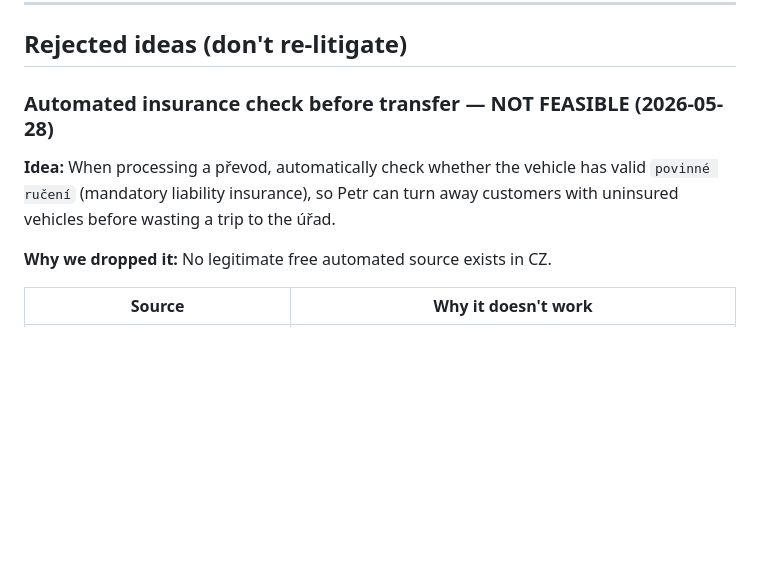
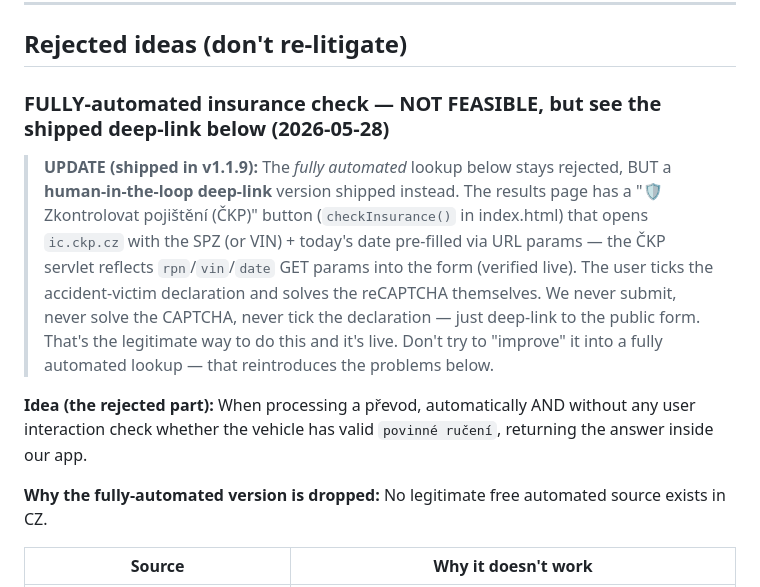
Before and after one commit to Kosacek/prepis-vozidla, a Markdown page: prepis_app/CONTEXT.md, the part around the change. Rendered like a GitHub page; blank space fills up the shorter version.

Commit message:
docs: note the ČKP deep-link insurance button shipped in v1.1.9
Updates the 'rejected ideas' section so it's clear the fully-automated
lookup stays rejected, but the human-in-the-loop deep-link version is
live. Prevents future-Claude from either re-researching dead ends OR
'upgrading' the deep-link into a TOS-violating auto-lookup.

```diff
--- a/prepis_app/CONTEXT.md
+++ b/prepis_app/CONTEXT.md
@@ -246,13 +246,26 @@ These are intentional and should NOT be changed without user confirmation:
 
 ## Rejected ideas (don't re-litigate)
 
-### Automated insurance check before transfer — NOT FEASIBLE (2026-05-28)
+### FULLY-automated insurance check — NOT FEASIBLE, but see the shipped deep-link below (2026-05-28)
 
-**Idea:** When processing a převod, automatically check whether the vehicle
-has valid `povinné ručení` (mandatory liability insurance), so Petr can
-turn away customers with uninsured vehicles before wasting a trip to the úřad.
+> **UPDATE (shipped in v1.1.9):** The *fully automated* lookup below stays
+> rejected, BUT a **human-in-the-loop deep-link** version shipped instead.
+> The results page has a "🛡️ Zkontrolovat pojištění (ČKP)" button
+> (`checkInsurance()` in index.html) that opens `ic.ckp.cz` with the SPZ
+> (or VIN) + today's date pre-filled via URL params — the ČKP servlet
+> reflects `rpn`/`vin`/`date` GET params into the form (verified live).
+> The user ticks the accident-victim declaration and solves the reCAPTCHA
+> themselves. We never submit, never solve the CAPTCHA, never tick the
+> declaration — just deep-link to the public form. That's the legitimate
+> way to do this and it's live. Don't try to "improve" it into a fully
+> automated lookup — that reintroduces the problems below.
 
-**Why we dropped it:** No legitimate free automated source exists in CZ.
+**Idea (the rejected part):** When processing a převod, automatically AND
+without any user interaction check whether the vehicle has valid
+`povinné ručení`, returning the answer inside our app.
+
+**Why the fully-automated version is dropped:** No legitimate free automated
+source exists in CZ.
 
 | Source | Why it doesn't work |
 | --- | --- |
```
